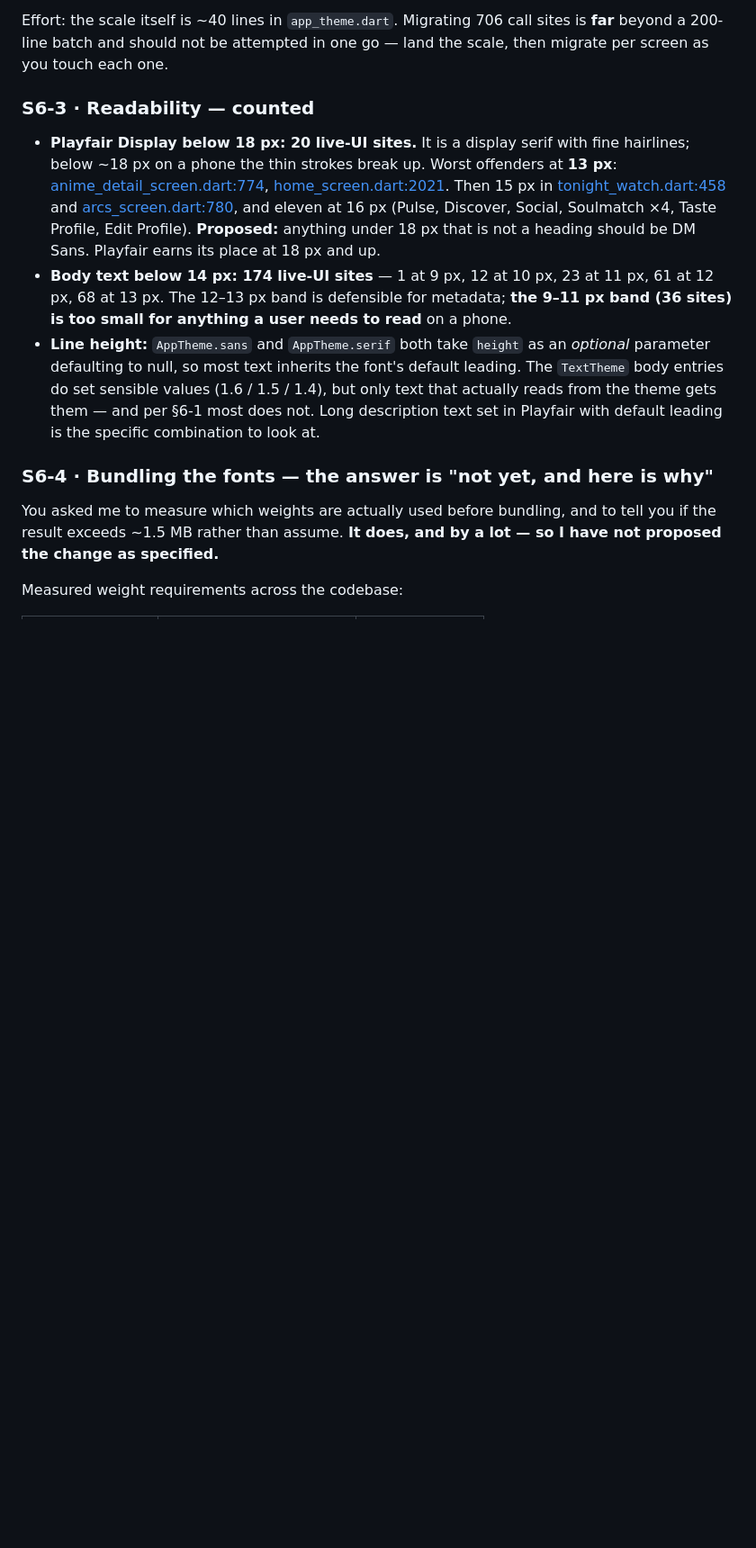
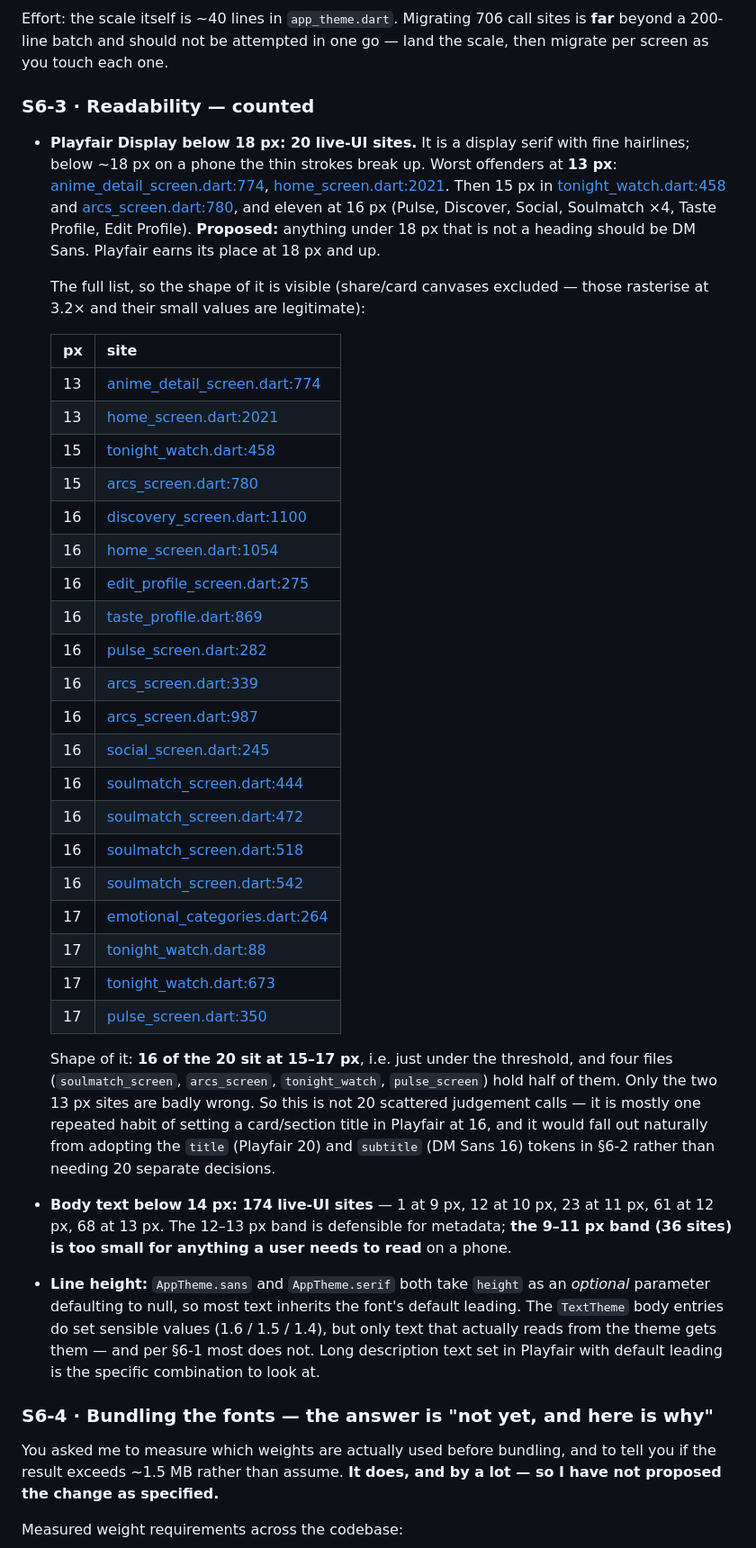
Before and after one commit to shahidteewno007-hub/hanj, a Markdown page: PERF.md, the part around one of its changes. Shown at 90% size. GitHub-like rendering; blank space fills up the shorter version.

```diff
--- a/PERF.md
+++ b/PERF.md
@@ -546,6 +565,39 @@ then migrate per screen as you touch each one.
   (Pulse, Discover, Social, Soulmatch ×4, Taste Profile, Edit Profile).
   **Proposed:** anything under 18 px that is not a heading should be DM Sans. Playfair
   earns its place at 18 px and up.
+
+  The full list, so the shape of it is visible (share/card canvases excluded — those
+  rasterise at 3.2× and their small values are legitimate):
+
+  | px | site |
+  |---|---|
+  | 13 | [anime_detail_screen.dart:774](lib/features/anime_detail/anime_detail_screen.dart#L774) |
+  | 13 | [home_screen.dart:2021](lib/features/home/home_screen.dart#L2021) |
+  | 15 | [tonight_watch.dart:458](lib/features/home/tonight_watch.dart#L458) |
+  | 15 | [arcs_screen.dart:780](lib/features/social/arcs_screen.dart#L780) |
+  | 16 | [discovery_screen.dart:1100](lib/features/discovery/discovery_screen.dart#L1100) |
+  | 16 | [home_screen.dart:1054](lib/features/home/home_screen.dart#L1054) |
+  | 16 | [edit_profile_screen.dart:275](lib/features/profile/edit_profile_screen.dart#L275) |
+  | 16 | [taste_profile.dart:869](lib/features/profile/taste_profile.dart#L869) |
+  | 16 | [pulse_screen.dart:282](lib/features/pulse/pulse_screen.dart#L282) |
+  | 16 | [arcs_screen.dart:339](lib/features/social/arcs_screen.dart#L339) |
+  | 16 | [arcs_screen.dart:987](lib/features/social/arcs_screen.dart#L987) |
+  | 16 | [social_screen.dart:245](lib/features/social/social_screen.dart#L245) |
+  | 16 | [soulmatch_screen.dart:444](lib/features/social/soulmatch_screen.dart#L444) |
+  | 16 | [soulmatch_screen.dart:472](lib/features/social/soulmatch_screen.dart#L472) |
+  | 16 | [soulmatch_screen.dart:518](lib/features/social/soulmatch_screen.dart#L518) |
+  | 16 | [soulmatch_screen.dart:542](lib/features/social/soulmatch_screen.dart#L542) |
+  | 17 | [emotional_categories.dart:264](lib/features/discovery/emotional_categories.dart#L264) |
+  | 17 | [tonight_watch.dart:88](lib/features/home/tonight_watch.dart#L88) |
+  | 17 | [tonight_watch.dart:673](lib/features/home/tonight_watch.dart#L673) |
+  | 17 | [pulse_screen.dart:350](lib/features/pulse/pulse_screen.dart#L350) |
+
+  Shape of it: **16 of the 20 sit at 15–17 px**, i.e. just under the threshold, and four
+  files (`soulmatch_screen`, `arcs_screen`, `tonight_watch`, `pulse_screen`) hold half of
+  them. Only the two 13 px sites are badly wrong. So this is not 20 scattered judgement
+  calls — it is mostly one repeated habit of setting a card/section title in Playfair at
+  16, and it would fall out naturally from adopting the `title` (Playfair 20) and
+  `subtitle` (DM Sans 16) tokens in §6-2 rather than needing 20 separate decisions.
 - **Body text below 14 px: 174 live-UI sites** — 1 at 9 px, 12 at 10 px, 23 at 11 px,
   61 at 12 px, 68 at 13 px. The 12–13 px band is defensible for metadata; **the 9–11 px
   band (36 sites) is too small for anything a user needs to read** on a phone.
```
Also changed, not shown: other parts of PERF.md (+30 -11 lines).
